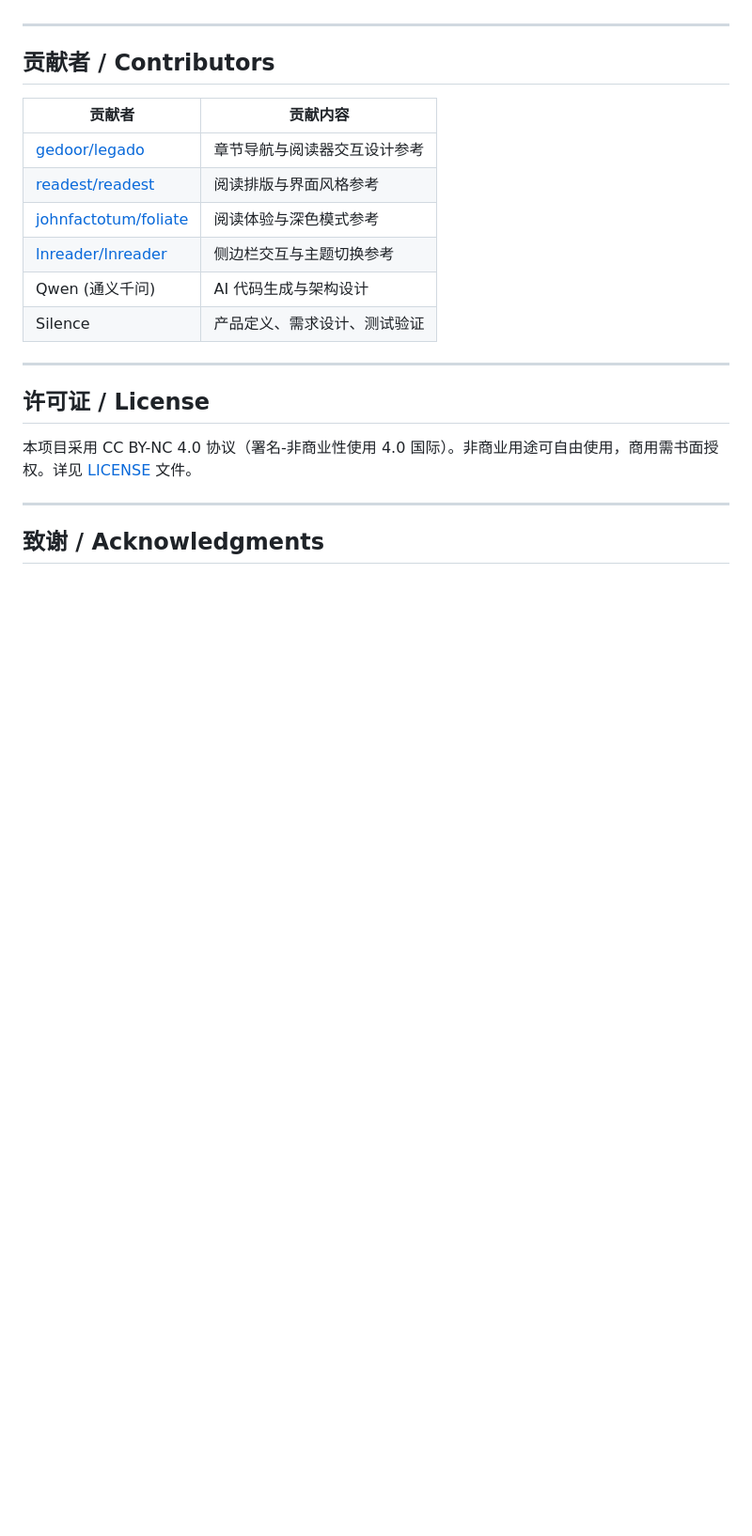
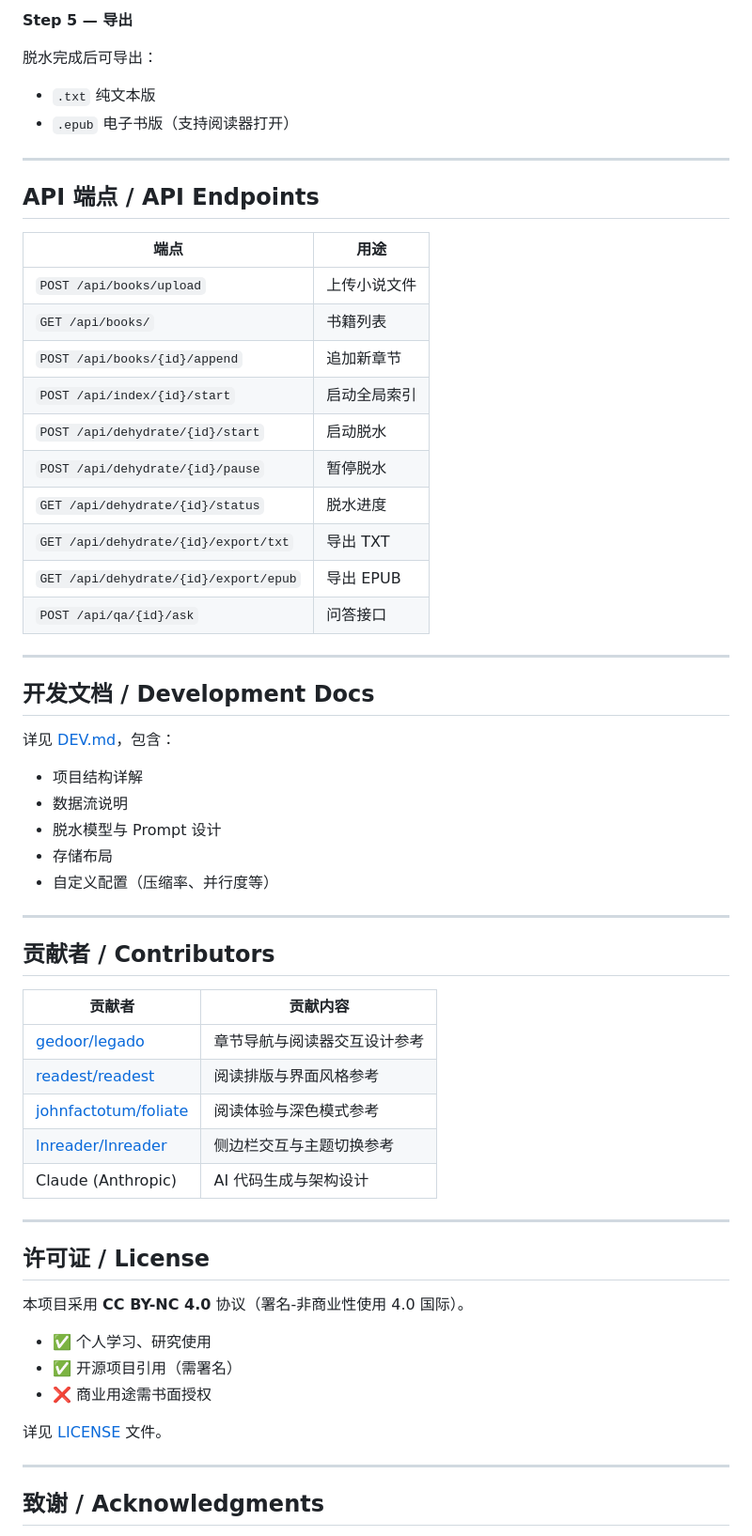
Before and after one commit to SilenceX9/NovelSynth, a Markdown page: README.md, the part around one of its changes. Shown at 94% size. GitHub-like rendering; blank space fills up the shorter version.

```diff
--- a/README.md
+++ b/README.md
@@ -79,3 +149,36 @@ Upload a `.txt` novel file on the home page, complete indexing and dehydration,
+**Step 5 — 导出**
+
+脱水完成后可导出：
+- `.txt` 纯文本版
+- `.epub` 电子书版（支持阅读器打开）
+
+---
+
+## API 端点 / API Endpoints
+
+| 端点 | 用途 |
+|------|------|
+| `POST /api/books/upload` | 上传小说文件 |
+| `GET /api/books/` | 书籍列表 |
+| `POST /api/books/{id}/append` | 追加新章节 |
+| `POST /api/index/{id}/start` | 启动全局索引 |
+| `POST /api/dehydrate/{id}/start` | 启动脱水 |
+| `POST /api/dehydrate/{id}/pause` | 暂停脱水 |
+| `GET /api/dehydrate/{id}/status` | 脱水进度 |
+| `GET /api/dehydrate/{id}/export/txt` | 导出 TXT |
+| `GET /api/dehydrate/{id}/export/epub` | 导出 EPUB |
+| `POST /api/qa/{id}/ask` | 问答接口 |
+
+---
+
+## 开发文档 / Development Docs
+
+详见 [DEV.md](DEV.md)，包含：
+- 项目结构详解
+- 数据流说明
+- 脱水模型与 Prompt 设计
+- 存储布局
+- 自定义配置（压缩率、并行度等）
 
 ---
 
@@ -87,14 +190,19 @@ Upload a `.txt` novel file on the home page, complete indexing and dehydration,
 | [readest/readest](https://github.com/readest/readest) | 阅读排版与界面风格参考 |
 | [johnfactotum/foliate](https://github.com/johnfactotum/foliate) | 阅读体验与深色模式参考 |
 | [lnreader/lnreader](https://github.com/lnreader/lnreader) | 侧边栏交互与主题切换参考 |
-| Qwen (通义千问) | AI 代码生成与架构设计 |
-| Silence | 产品定义、需求设计、测试验证 |
+| Claude (Anthropic) | AI 代码生成与架构设计 |
 
 ---
 
 ## 许可证 / License
 
-本项目采用 CC BY-NC 4.0 协议（署名-非商业性使用 4.0 国际）。非商业用途可自由使用，商用需书面授权。详见 [LICENSE](LICENSE) 文件。
+本项目采用 **CC BY-NC 4.0** 协议（署名-非商业性使用 4.0 国际）。
+
+- ✅ 个人学习、研究使用
+- ✅ 开源项目引用（需署名）
+- ❌ 商业用途需书面授权
+
+详见 [LICENSE](LICENSE) 文件。
 
 ---
 
```
Also changed, not shown: other parts of README.md (+93 -23 lines), DEV.md (+1 -1 lines).
